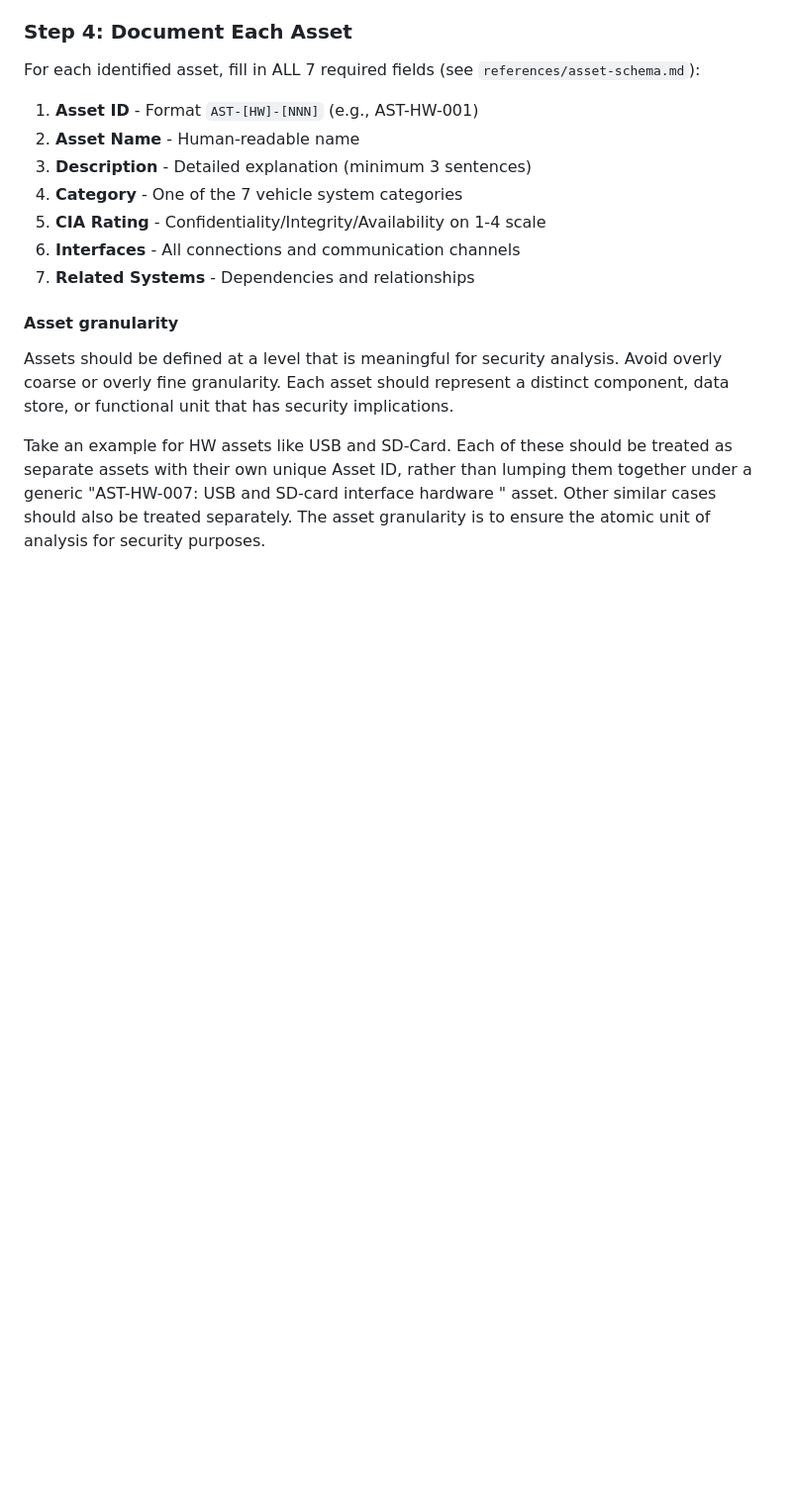
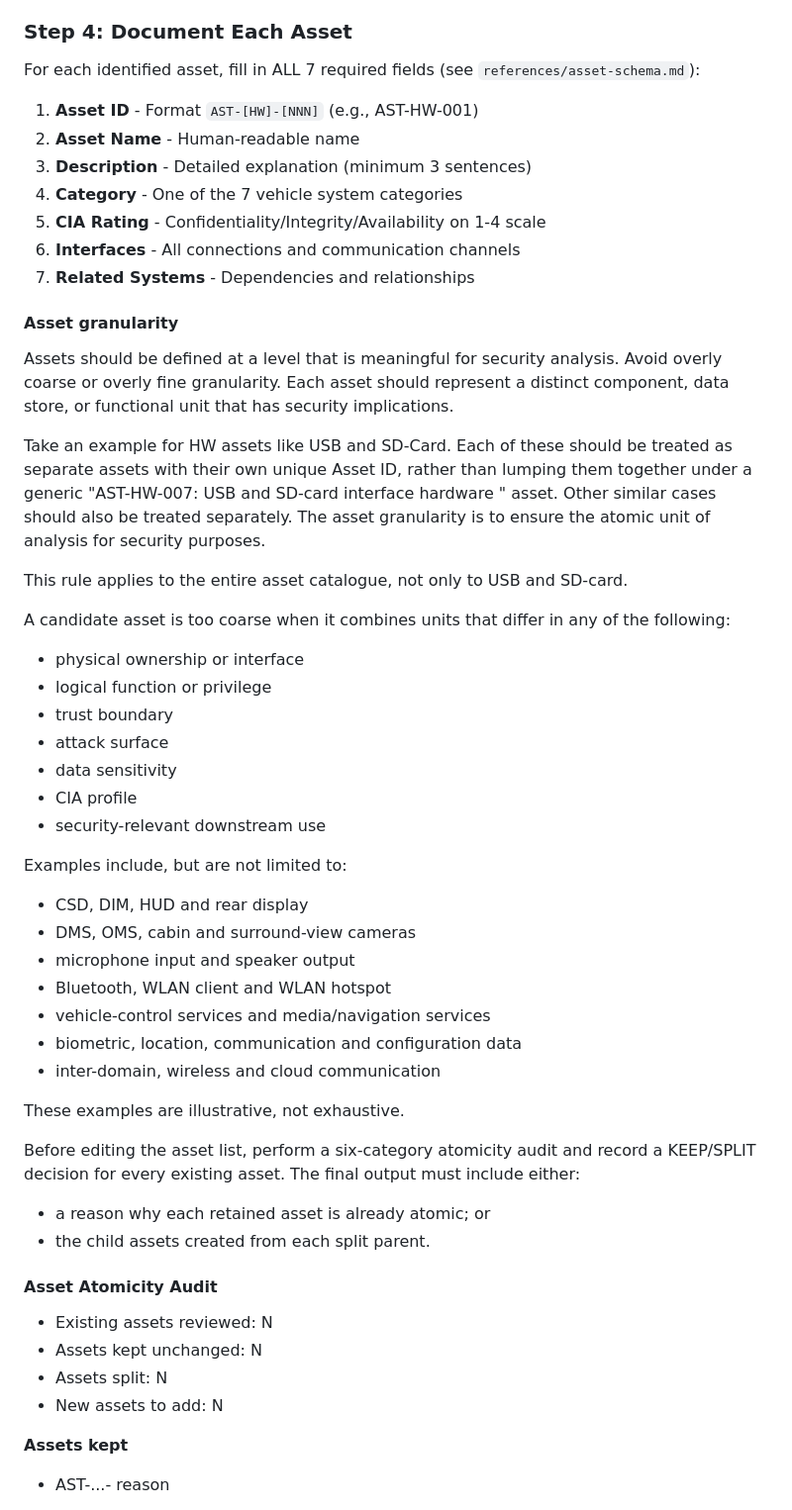
Before and after one commit to LloydLore/TaraOKay, a Markdown page: asset_analysis/SKILL.md, the part around one of its changes. Shown at 99% size. Drawn GitHub-style; blank space fills up the shorter version.

Commit message:
feat: add conditions for auditing asset

```diff
--- a/asset_analysis/SKILL.md
+++ b/asset_analysis/SKILL.md
@@ -157,3 +157,40 @@ Assets should be defined at a level that is meaningful for security analysis. Av
 
 Take an example for HW assets like USB and SD-Card. Each of these should be treated as separate assets with their own unique Asset ID, rather than lumping them together under a generic "AST-HW-007: USB and SD-card interface hardware
 " asset. Other similar cases should also be treated separately. The asset granularity is to ensure the atomic unit of analysis for security purposes.
+
+This rule applies to the entire asset catalogue, not only to USB and SD-card.
+
+A candidate asset is too coarse when it combines units that differ in any of the following:
+- physical ownership or interface
+- logical function or privilege
+- trust boundary
+- attack surface
+- data sensitivity
+- CIA profile
+- security-relevant downstream use
+
+Examples include, but are not limited to:
+- CSD, DIM, HUD and rear display
+- DMS, OMS, cabin and surround-view cameras
+- microphone input and speaker output
+- Bluetooth, WLAN client and WLAN hotspot
+- vehicle-control services and media/navigation services
+- biometric, location, communication and configuration data
+- inter-domain, wireless and cloud communication
+
+These examples are illustrative, not exhaustive.
+
+Before editing the asset list, perform a six-category atomicity audit and record a KEEP/SPLIT decision for every existing asset. The final output must include either:
+- a reason why each retained asset is already atomic; or
+- the child assets created from each split parent.
+
+#### Asset Atomicity Audit
+
+- Existing assets reviewed: N
+- Assets kept unchanged: N
+- Assets split: N
+- New assets to add: N
+
+**Assets kept**
+- AST-...- reason
+
```
Also changed, not shown: other parts of asset_analysis/SKILL.md (+14 -0 lines).
